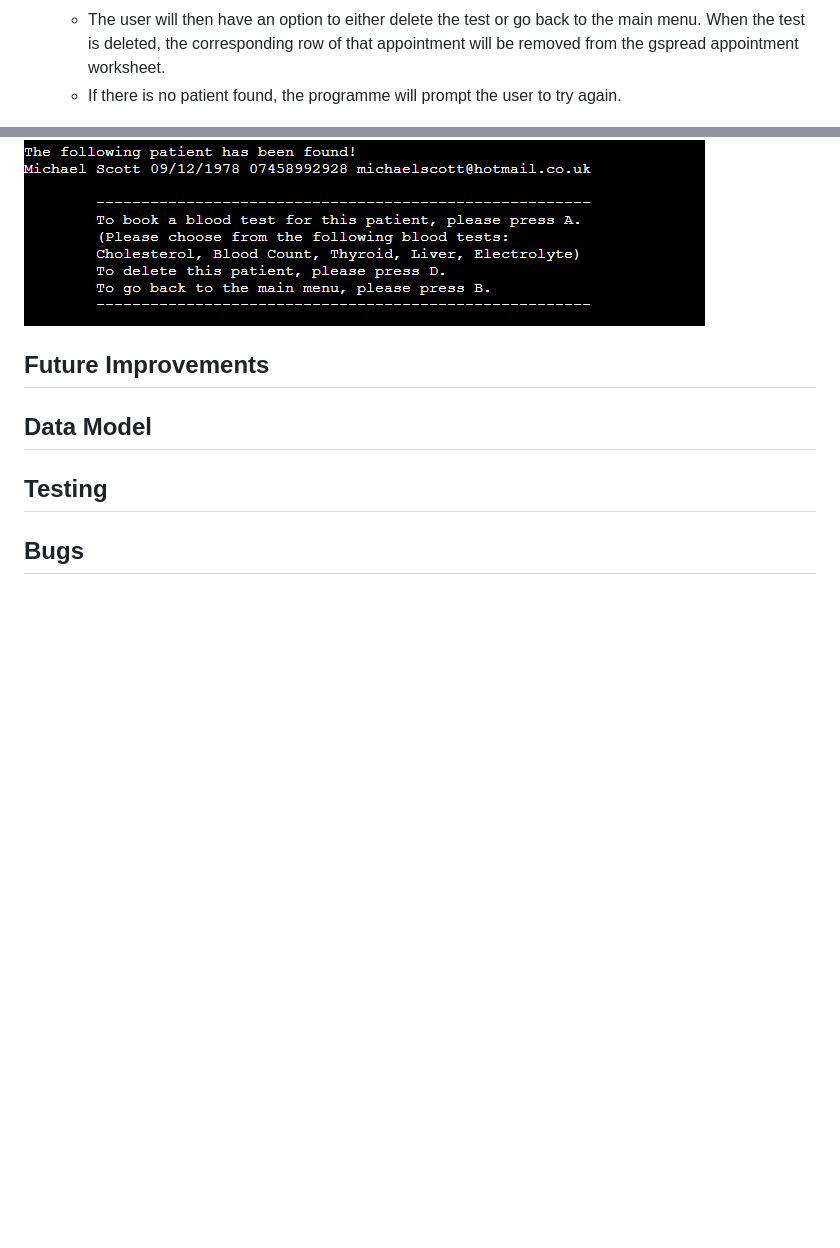
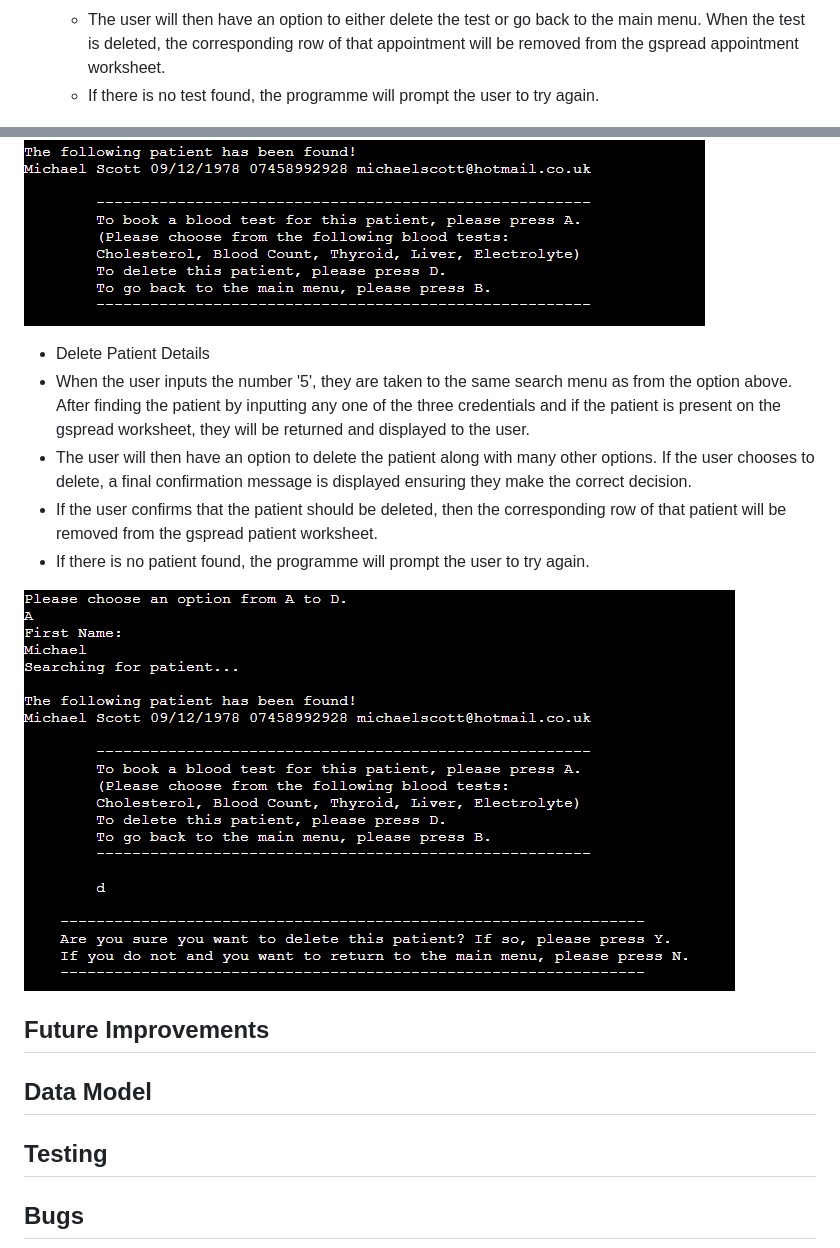
Before and after one commit to legenduzair/clinic-patientbooking, a Markdown page: README.md, 2 parts joined by grey strips. GitHub-like rendering; pictures changed too: documentation/screenshots/delete-patient-ss.png (added); blank space fills up the shorter version.

Commit message:
Add screenshot and details of delete patient section of programme to files and readme

```diff
--- a/README.md
+++ b/README.md
@@ -58,7 +58,7 @@ The flow chart initiates with the Main Menu where the user has the option to cho
 - Cancel an Appointment
   - When the user inputs the number '3', they are taken to the screen where they can find the test they would like to delete. To search for the test, the user will have to input the full name of the patient. If the examined test is on the gspread worksheet, the relevant booked test for the patient will be returned.
   - The user will then have an option to either delete the test or go back to the main menu. When the test is deleted, the corresponding row of that appointment will be removed from the gspread appointment worksheet.
-  - If there is no patient found, the programme will prompt the user to try again.
+  - If there is no test found, the programme will prompt the user to try again.
 
 ![Cancel a blood test](/documentation/screenshots/cancel-test-ss.png)
 
@@ -70,6 +70,15 @@ The flow chart initiates with the Main Menu where the user has the option to cho
 ![Search menu](/documentation/screenshots/search-menu-ss.png)
 
 ![Search options after finding patient](/documentation/screenshots/search-patient-options-ss.png)
+
+- Delete Patient Details
+ - When the user inputs the number '5', they are taken to the same search menu as from the option above. After finding the patient by inputting any one of the three credentials and if the patient is present on the gspread worksheet, they will be returned and displayed to the user.
+ - The user will then have an option to delete the patient along with many other options. If the user chooses to delete, a final confirmation message is displayed ensuring they make the correct decision.
+ - If the user confirms that the patient should be deleted, then the corresponding row of that patient will be removed from the gspread patient worksheet.
+ - If there is no patient found, the programme will prompt the user to try again.
+
+![Delete a patient](/documentation/screenshots/delete-patient-ss.png)
+
 ## Future Improvements
 
 
```
